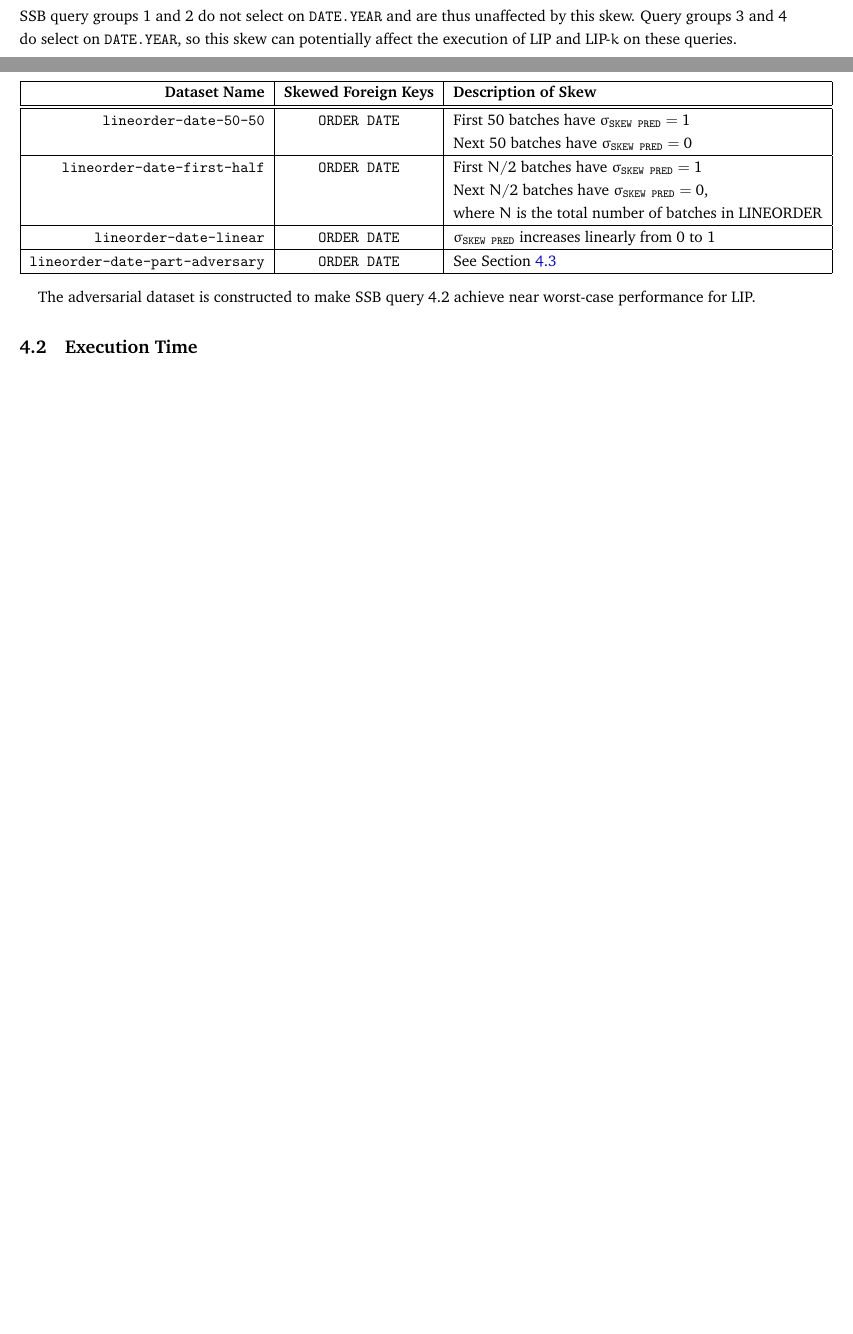
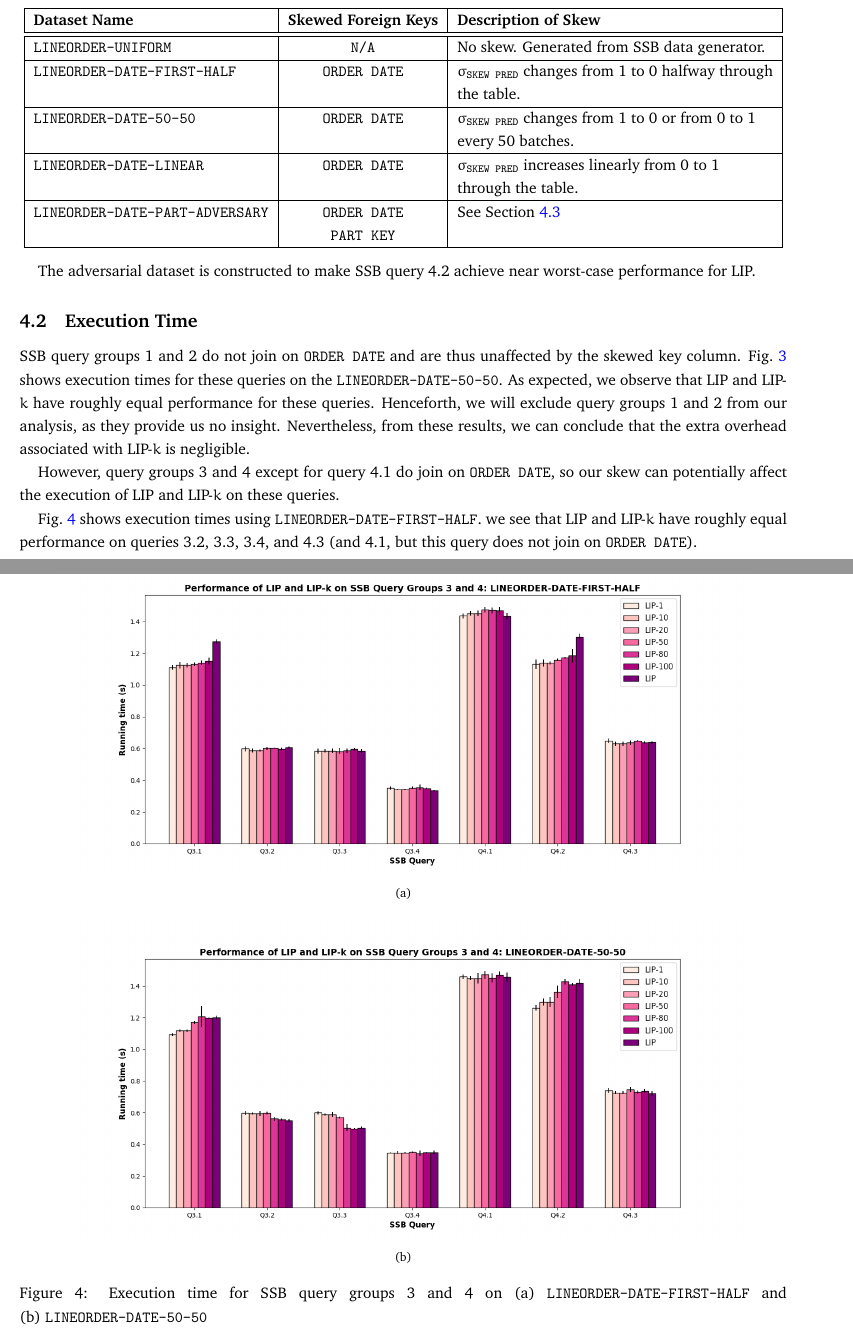
Before and after one commit to NicholasCorrado/LIP, a LaTeX document (doc/rep.tex, which reads doc/empirical.tex): two parts of pages 5 and 7 of 11 before the commit and two parts of pages 7 and 8 of 12 after it, joined at a grey line, cut so that both start at the same text, the shorter picture padded with empty space. Compiled offline with pdfLaTeX.

Commit message:
Added figures to report. Started writing explanations

```diff
--- a/doc/empirical.tex
+++ b/doc/empirical.tex
@@ -6,6 +6,3 @@ In this section we present the empirical results obtained from running Hash-join
 \label{sec:dataset}
 
 
-
-SSB query groups 1 and 2 do not select on \texttt{DATE.YEAR} and are thus unaffected by this skew.
-Query groups 3 and 4 do select on \texttt{DATE.YEAR}, so this skew can potentially affect the execution of LIP and LIP-$k$ on these queries.
@@ -114,21 +110,24 @@ Hence, after the first batch has been processed, LIP will have worst-case perfor
 We summarize the skew datasets studied in this paper in Table~\ref{tab:skew_datasets}
 
 \begin{center}
-\begin{tabular}{ |>{\ttfamily}r|>{\ttfamily}c|l| }
+\begin{tabular}{ |>{\ttfamily}l|>{\ttfamily}c|l| }
 \hline
 {\bf Dataset Name} & {\bf Skewed Foreign Keys} & {\bf Description of Skew} \\
 \hline
 \hline
-lineorder-date-50-50& ORDER DATE & First 50 batches have $\sigma_{\texttt{SKEW PRED}} = 1$ \\
-& & Next 50 batches have $\sigma_{\texttt{SKEW PRED}} = 0$ \\
+LINEORDER-UNIFORM& N/A & No skew. Generated from SSB data generator.\\
 \hline
-lineorder-date-first-half& ORDER DATE & First $N/2$ batches have $\sigma_{\texttt{SKEW PRED}} = 1$ \\
-& & Next $N/2$ batches have $\sigma_{\texttt{SKEW PRED}} = 0$, \\
-& & where $N$ is the total number of batches in \text{LINEORDER}\\
+LINEORDER-DATE-FIRST-HALF& ORDER DATE & $\sigma_{\texttt{SKEW PRED}}$ changes from 1 to 0 halfway through\\
+& &  the table.\\
 \hline
-lineorder-date-linear& ORDER DATE & $\sigma_{\texttt{SKEW PRED}}$ increases linearly from 0 to 1 \\
+LINEORDER-DATE-50-50& ORDER DATE & $\sigma_{\texttt{SKEW PRED}}$ changes from 1 to 0 or from 0 to 1 \\
+& & every 50 batches. \\
 \hline
-lineorder-date-part-adversary& ORDER DATE & See Section~\ref{sec:ratio}\\
+LINEORDER-DATE-LINEAR& ORDER DATE & $\sigma_{\texttt{SKEW PRED}}$ increases linearly from 0 to 1 \\
+& & through the table. \\
+\hline
+LINEORDER-DATE-PART-ADVERSARY& ORDER DATE & See Section~\ref{sec:ratio}\\
+& PART KEY & \\
 \hline
 \end{tabular}
 \end{center}
@@ -136,6 +135,19 @@ lineorder-date-part-adversary& ORDER DATE & See Section~\ref{sec:ratio}\\
 The adversarial dataset is constructed to make SSB query 4.2 achieve near worst-case performance for LIP.
 
 
-
 \subsection{Execution Time}
 \label{sec:time}
+
+
+
+SSB query groups 1 and 2 do not join on \texttt{ORDER DATE} and are thus unaffected by the skewed key column.
+Fig.~\ref{fig:times0} shows execution times for these queries on the \texttt{LINEORDER-DATE-50-50}.
+As expected, we observe that LIP and LIP-$k$ have roughly equal performance for these queries.
+Henceforth, we will exclude query groups 1 and 2 from our analysis,
+as they provide us no insight.
+Nevertheless, from these results, we can conclude that the extra overhead associated with LIP-$k$ is negligible.
+
+However, query groups 3 and 4 except for query 4.1 do join on \texttt{ORDER DATE}, so our skew can potentially affect the execution of LIP and LIP-$k$ on these queries.
+
+Fig.~\ref{fig:times1} shows execution times using \texttt{LINEORDER-DATE-FIRST-HALF}. we see that LIP and LIP-$k$ have roughly equal performance on queries 3.2, 3.3, 3.4, and 4.3
+(and 4.1, but this query does not join on \texttt{ORDER DATE}).
@@ -141,0 +160,12 @@ The adversarial dataset is constructed to make SSB query 4.2 achieve near worst-
+    \label{fig:times0}
+\end{figure}
+
+\begin{figure}
+    \centering
+    \subfloat[]{
+        \includegraphics[width=0.9\textwidth,keepaspectratio]{lip-and-lipk-date-first-half}
+    }\\
+    \subfloat[]{
+        \includegraphics[width=0.9\textwidth,keepaspectratio]{lip-and-lipk-date-50-50}
+    }
+    \caption{Execution time for SSB query groups 3 and 4 on (a) \texttt{LINEORDER-DATE-FIRST-HALF} and (b)~\texttt{LINEORDER-DATE-50-50}}
```
Also changed, not shown: doc/pics/lip-and-lipk-date-50-50-q1-q2.png, doc/pics/lip-and-lipk-date-first-half-q1-q2.png, doc/pics/lip-and-lipk-date-linear-q1-q2.png, doc/pics/lip-and-lipk-date-part-adversary-q1-q2.png, doc/pics/lip-and-lipk-uniform-q1-q2.png (added), doc/rep.pdf, doc/empirical.tex (59 more changed lines), 1 other file.
